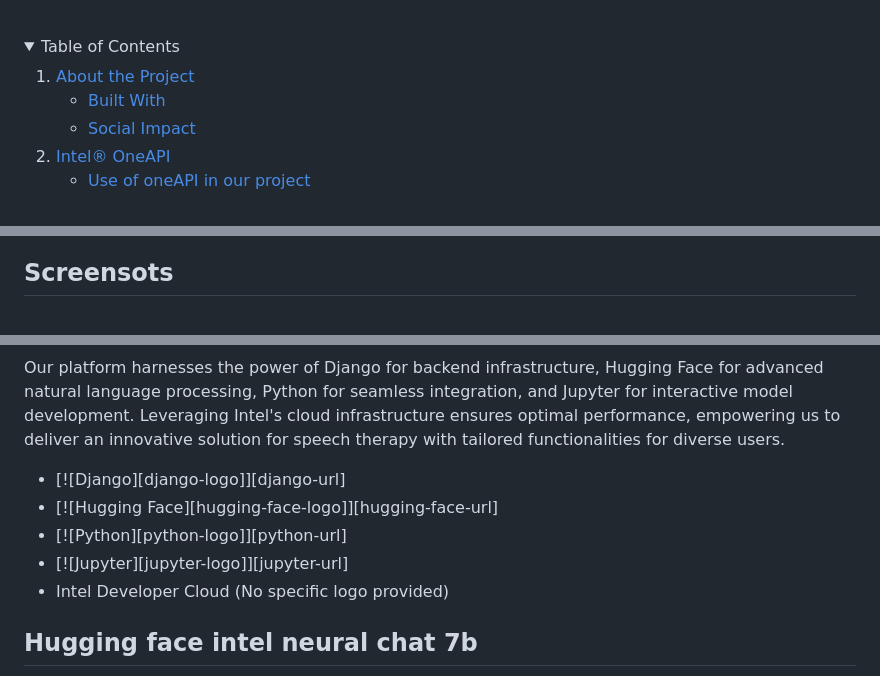
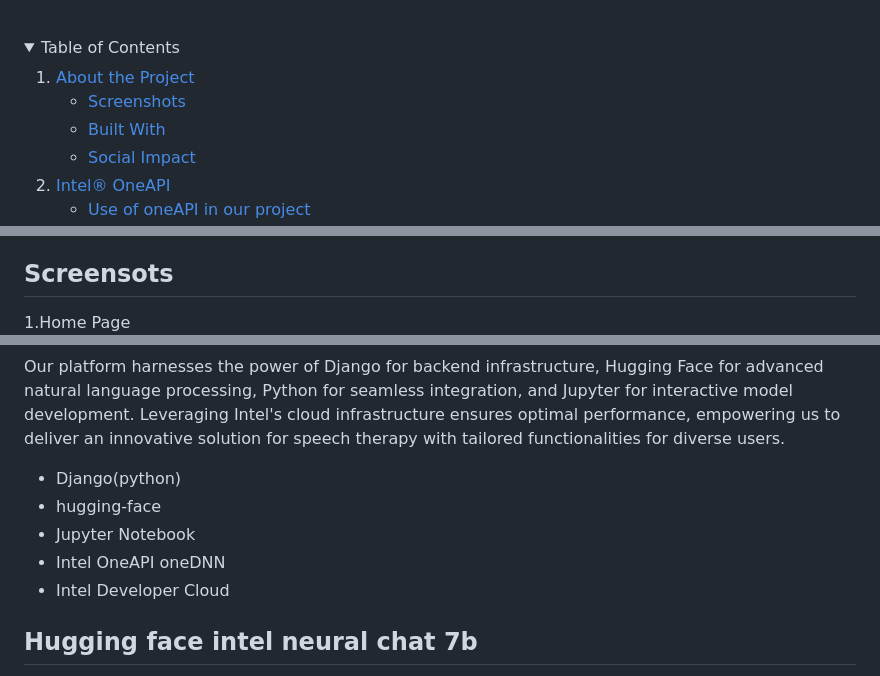
Before and after one commit to pragathish07/Online_Speech_therapist, a Markdown page: README.md, 3 parts joined by grey strips. Rendered like a GitHub page; folded sections open.

```diff
--- a/README.md
+++ b/README.md
@@ -25,6 +25,7 @@
     <li>
       <a href="#about-the-project">About the Project</a>
       <ul>
+        <li><a href="screenshots">Screenshots</a></li>
         <li><a href="#built-with">Built With</a></li>
         <li><a href=#social-impact>Social Impact</a></li>
       </ul>
@@ -52,4 +53,6 @@ Welcome to our platform! Here, we integrate cutting-edge machine learning techno
 
 
 ## Screensots
+<div id="screenshots">
+ 1.Home Page
 <img src="./images/home.jpg">
@@ -73,10 +79,10 @@ The "Diagnosify - Brain Disease Classification" project has the potential to cre
 Our platform harnesses the power of Django for backend infrastructure, Hugging Face for advanced natural language processing, Python for seamless integration, and Jupyter for interactive model development. Leveraging Intel's cloud infrastructure ensures optimal performance, empowering us to deliver an innovative solution for speech therapy with tailored functionalities for diverse users.
 
-* [![Django][django-logo]][django-url]
-* [![Hugging Face][hugging-face-logo]][hugging-face-url]
-* [![Python][python-logo]][python-url]
-* [![Jupyter][jupyter-logo]][jupyter-url]
-* Intel Developer Cloud (No specific logo provided)
+* Django(python)
+* hugging-face
+* Jupyter Notebook
+* Intel OneAPI oneDNN
+* Intel Developer Cloud
 
 
 <!-- Hugging face  intel neural chat 7b -->
```
Also changed, not shown: other parts of README.md (+7 -4 lines).
